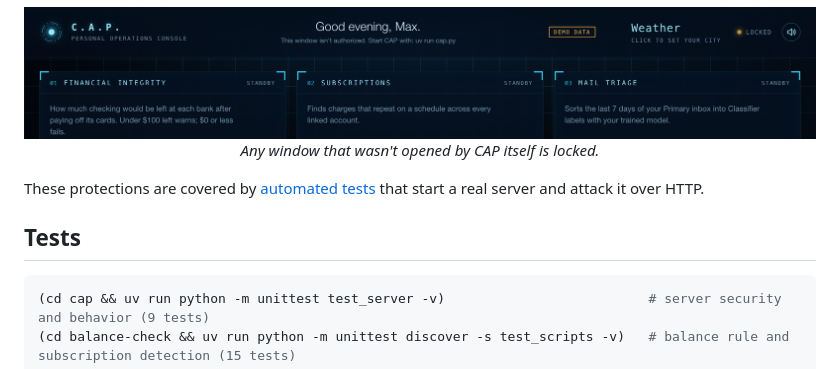
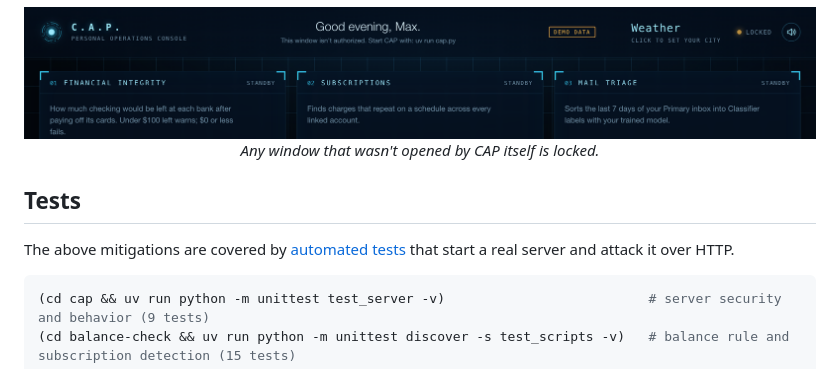
Before and after one commit to MaxTGH/cap, a Markdown page: README.md, the part around the change. Rendered like a GitHub page.

````diff
--- a/README.md
+++ b/README.md
@@ -54,9 +54,8 @@ The dashboard can trigger a live bank-balance check, so its designed around what
 
 <p align="center"><img src="docs/locked.png" alt="A window not opened by CAP shows as Locked" width="860"><br><em>Any window that wasn't opened by CAP itself is locked.</em></p>
 
-These protections are covered by [automated tests](cap/test_server.py) that start a real server and attack it over HTTP.
-
 ## Tests
+The above mitigations are covered by [automated tests](cap/test_server.py) that start a real server and attack it over HTTP.
 
 ```bash
 (cd cap && uv run python -m unittest test_server -v)                          # server security and behavior (9 tests)
````
